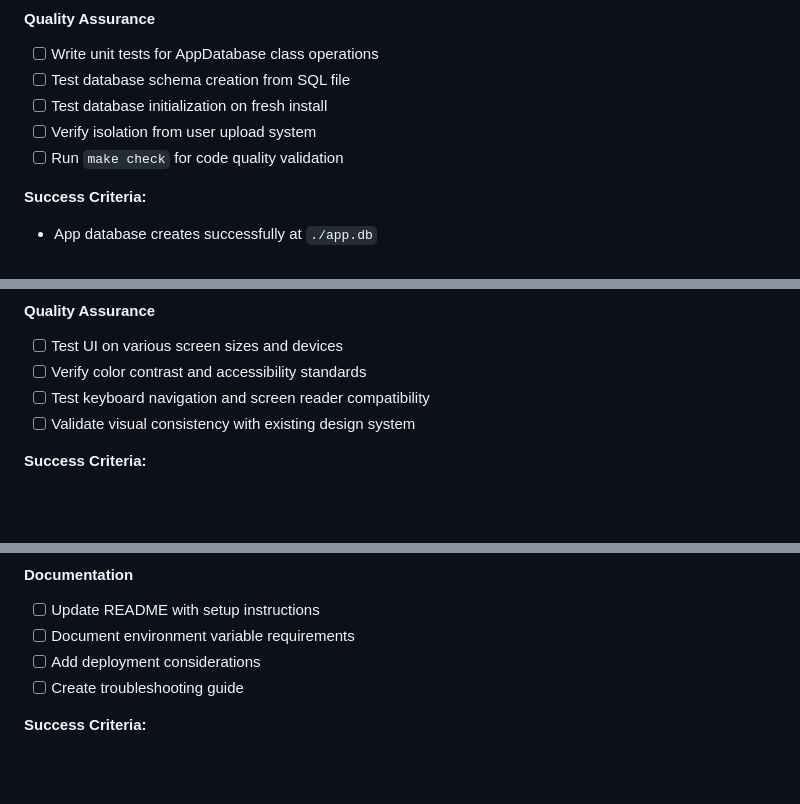
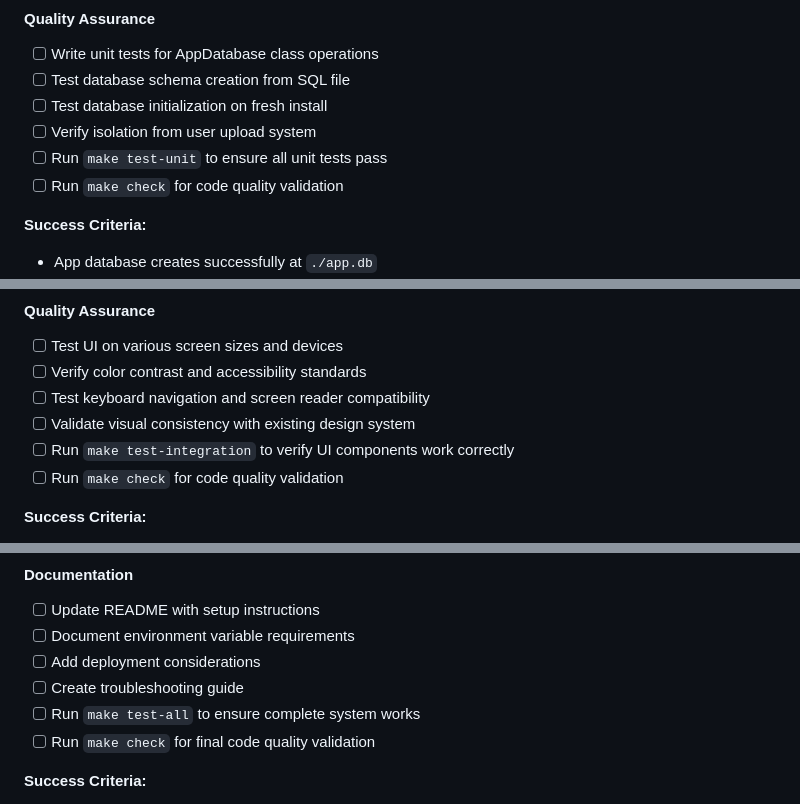
Before and after one commit to thavelick/insight-magician, a Markdown page: authentication-implementation-plan.md, 3 parts joined by grey strips. Drawn GitHub-style; blank space fills up the shorter version.

```diff
--- a/authentication-implementation-plan.md
+++ b/authentication-implementation-plan.md
@@ -67,6 +67,7 @@
 - [ ] Test database schema creation from SQL file
 - [ ] Test database initialization on fresh install
 - [ ] Verify isolation from user upload system
+- [ ] Run `make test-unit` to ensure all unit tests pass
 - [ ] Run `make check` for code quality validation
 
 **Success Criteria:**
@@ -302,6 +308,8 @@
 - [ ] Verify color contrast and accessibility standards
 - [ ] Test keyboard navigation and screen reader compatibility
 - [ ] Validate visual consistency with existing design system
+- [ ] Run `make test-integration` to verify UI components work correctly
+- [ ] Run `make check` for code quality validation
 
 **Success Criteria:**
 - Login screen is visually appealing and professional
@@ -355,6 +363,8 @@
 - [ ] Document environment variable requirements
 - [ ] Add deployment considerations
 - [ ] Create troubleshooting guide
+- [ ] Run `make test-all` to ensure complete system works
+- [ ] Run `make check` for final code quality validation
 
 **Success Criteria:**
 - Application can be configured for different environments
```
Also changed, not shown: other parts of authentication-implementation-plan.md (+9 -0 lines).
